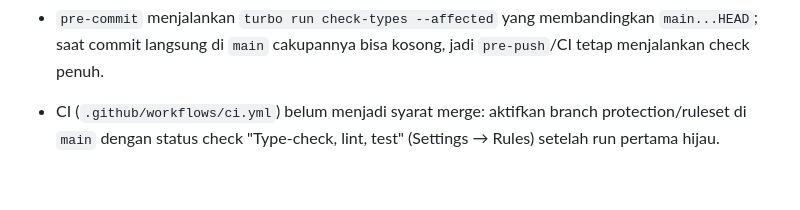
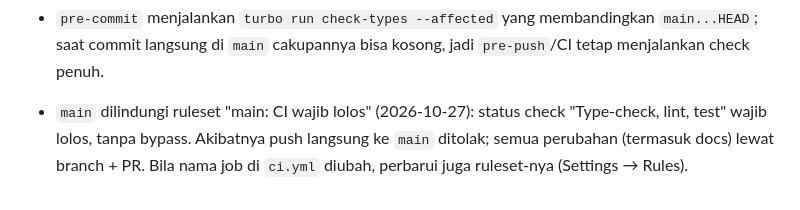
Before and after one commit to rizalzmrni/bermula, a Markdown page: STATUS.md, the part around the change. Drawn GitHub-style.

Commit message:
docs: record ci ruleset on main
Co-Authored-By: Claude Opus 5.5 <noreply@anthropic.com>

```diff
--- a/STATUS.md
+++ b/STATUS.md
@@ -171,4 +171,4 @@ Sudah terverifikasi (2026-10-21): `ultracite init` menambah blok sendiri ke `AGE
 - Base UI Select tidak bisa dipilih lewat event sintetis di happy-dom (klik, pointer, keyboard); test `packages/data` mengisi nilainya lewat state form. Pemilihan Select lewat UI belum teruji di browser; cek saat form pertama yang memakainya dibuat.
 - Security page: hasil action (QR, kode cadangan) hanya dibaca lewat `useFetcher`, jadi alur aktivasi 2FA butuh JavaScript (sudah begitu sejak awal).
 - `pre-commit` menjalankan `turbo run check-types --affected` yang membandingkan `main...HEAD`; saat commit langsung di `main` cakupannya bisa kosong, jadi `pre-push`/CI tetap menjalankan check penuh.
-- CI (`.github/workflows/ci.yml`) belum menjadi syarat merge: aktifkan branch protection/ruleset di `main` dengan status check "Type-check, lint, test" (Settings → Rules) setelah run pertama hijau.
+- `main` dilindungi ruleset "main: CI wajib lolos" (2026-10-27): status check "Type-check, lint, test" wajib lolos, tanpa bypass. Akibatnya push langsung ke `main` ditolak; semua perubahan (termasuk docs) lewat branch + PR. Bila nama job di `ci.yml` diubah, perbarui juga ruleset-nya (Settings → Rules).
```
